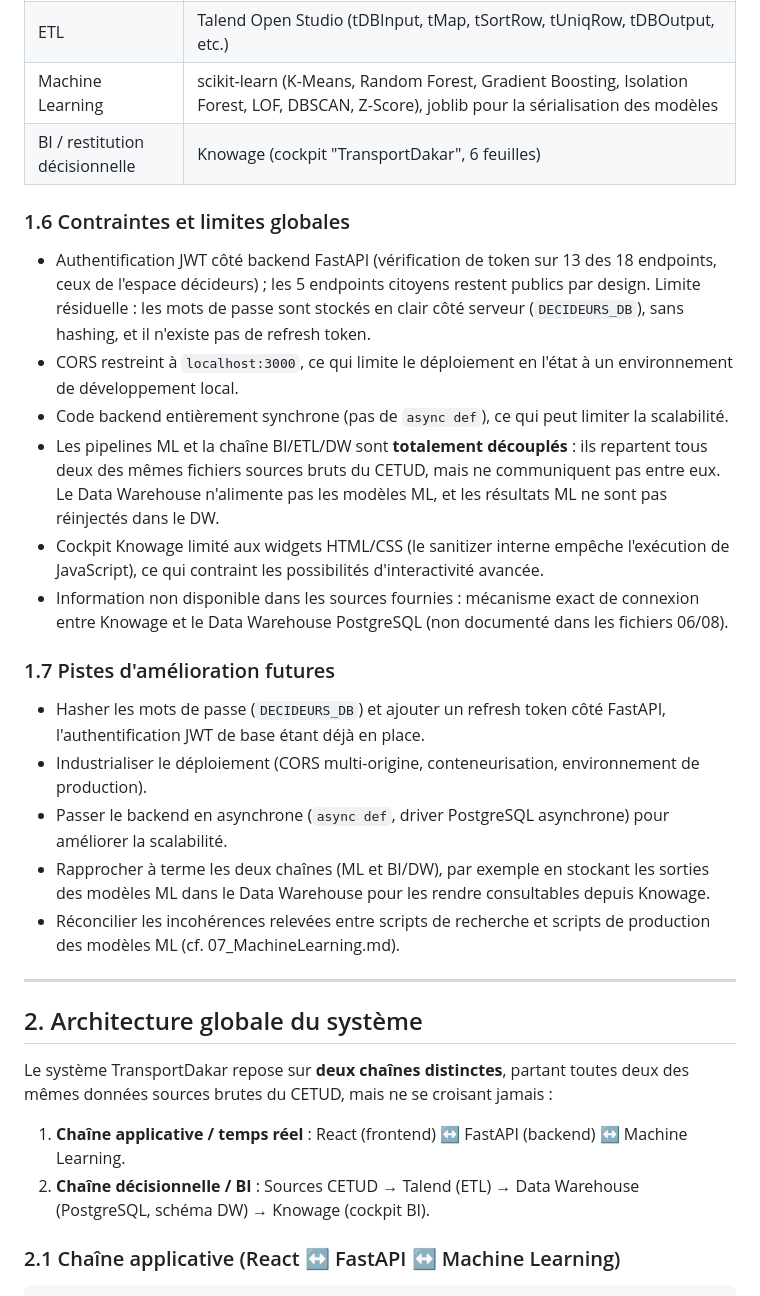
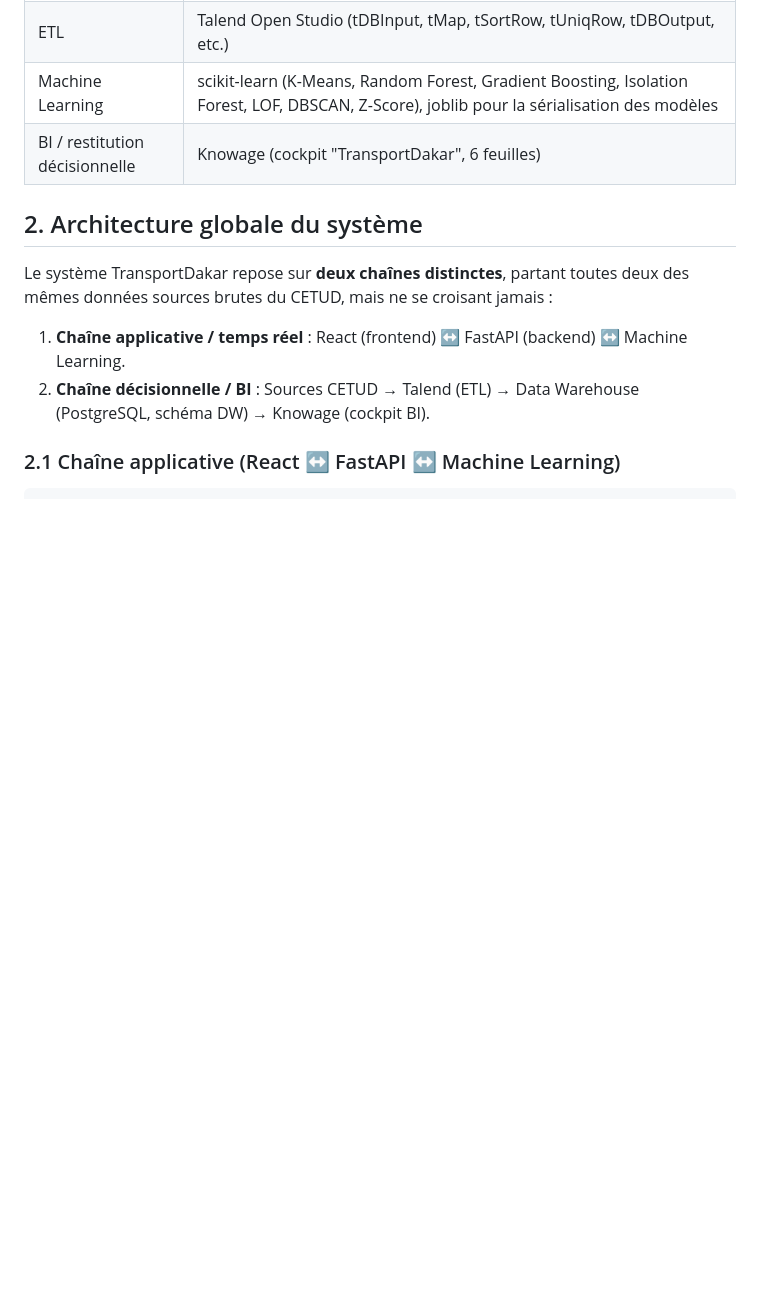
Before and after one commit to ibtihelabd/PFE, a Markdown page: documentation/01_Architecture.md, the part around the change. Drawn GitHub-style; blank space fills up the shorter version.

Commit message:
Clean: remove limitations/risks/weaknesses sections

```diff
--- a/documentation/01_Architecture.md
+++ b/documentation/01_Architecture.md
@@ -46,25 +46,6 @@ D'après les fichiers déjà rédigés (02 à 08) et l'arborescence réelle du c
 | ETL | Talend Open Studio (tDBInput, tMap, tSortRow, tUniqRow, tDBOutput, etc.) |
 | Machine Learning | scikit-learn (K-Means, Random Forest, Gradient Boosting, Isolation Forest, LOF, DBSCAN, Z-Score), joblib pour la sérialisation des modèles |
 | BI / restitution décisionnelle | Knowage (cockpit "TransportDakar", 6 feuilles) |
-
-### 1.6 Contraintes et limites globales
-
-- Authentification JWT côté backend FastAPI (vérification de token sur 13 des 18 endpoints, ceux de l'espace décideurs) ; les 5 endpoints citoyens restent publics par design. Limite résiduelle : les mots de passe sont stockés en clair côté serveur (`DECIDEURS_DB`), sans hashing, et il n'existe pas de refresh token.
-- CORS restreint à `localhost:3000`, ce qui limite le déploiement en l'état à un environnement de développement local.
-- Code backend entièrement synchrone (pas de `async def`), ce qui peut limiter la scalabilité.
-- Les pipelines ML et la chaîne BI/ETL/DW sont **totalement découplés** : ils repartent tous deux des mêmes fichiers sources bruts du CETUD, mais ne communiquent pas entre eux. Le Data Warehouse n'alimente pas les modèles ML, et les résultats ML ne sont pas réinjectés dans le DW.
-- Cockpit Knowage limité aux widgets HTML/CSS (le sanitizer interne empêche l'exécution de JavaScript), ce qui contraint les possibilités d'interactivité avancée.
-- Information non disponible dans les sources fournies : mécanisme exact de connexion entre Knowage et le Data Warehouse PostgreSQL (non documenté dans les fichiers 06/08).
-
-### 1.7 Pistes d'amélioration futures
-
-- Hasher les mots de passe (`DECIDEURS_DB`) et ajouter un refresh token côté FastAPI, l'authentification JWT de base étant déjà en place.
-- Industrialiser le déploiement (CORS multi-origine, conteneurisation, environnement de production).
-- Passer le backend en asynchrone (`async def`, driver PostgreSQL asynchrone) pour améliorer la scalabilité.
-- Rapprocher à terme les deux chaînes (ML et BI/DW), par exemple en stockant les sorties des modèles ML dans le Data Warehouse pour les rendre consultables depuis Knowage.
-- Réconcilier les incohérences relevées entre scripts de recherche et scripts de production des modèles ML (cf. 07_MachineLearning.md).
-
----
 
 ## 2. Architecture globale du système
 
```
